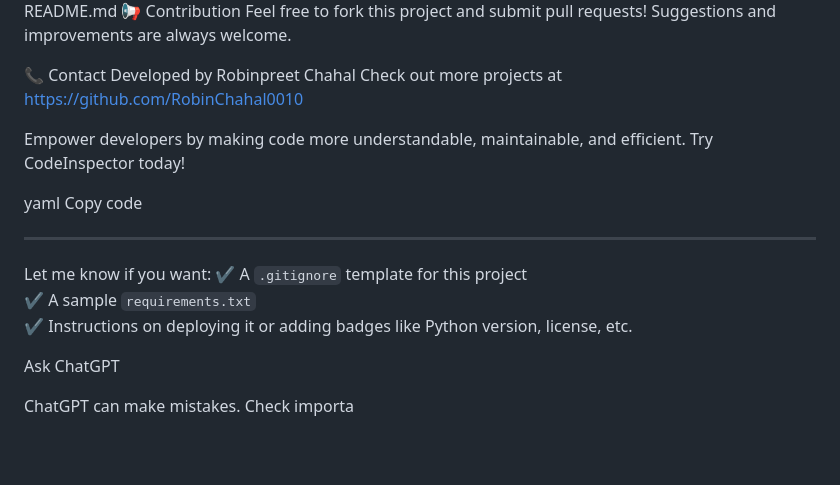
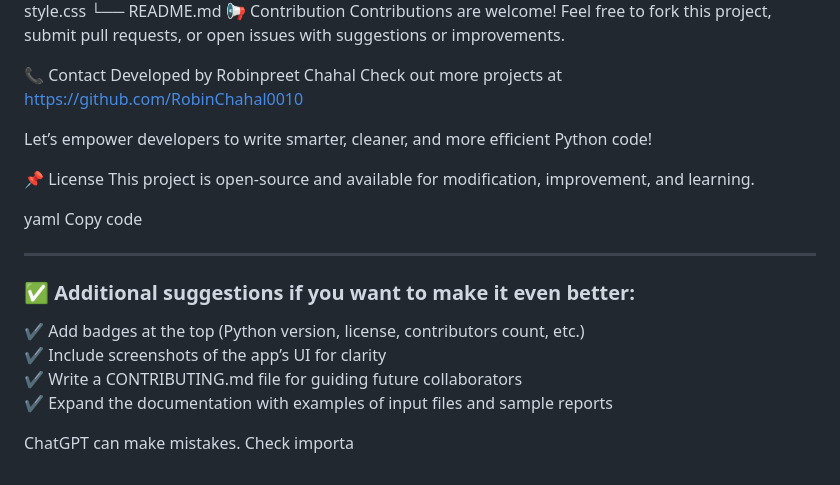
Before and after one commit to RobinChahal0010/CodeInspector, a Markdown page: README.md, the part around the change printed below. Drawn GitHub-style; blank space fills up the shorter version.

```diff
--- a/README.md
+++ b/README.md
@@ -106,31 +92,28 @@ CodeInspector/
 │   └── style.css
 └── README.md
 📢 Contribution
-Feel free to fork this project and submit pull requests! Suggestions and improvements are always welcome.
+Contributions are welcome!
+Feel free to fork this project, submit pull requests, or open issues with suggestions or improvements.
 
 📞 Contact
 Developed by Robinpreet Chahal
 Check out more projects at https://github.com/RobinChahal0010
 
-Empower developers by making code more understandable, maintainable, and efficient. Try CodeInspector today!
+Let’s empower developers to write smarter, cleaner, and more efficient Python code!
+
+📌 License
+This project is open-source and available for modification, improvement, and learning.
 
 yaml
 Copy code
 
 ---
 
-Let me know if you want:
-✔ A `.gitignore` template for this project
-✔ A sample `requirements.txt`
-✔ Instructions on deploying it or adding badges like Python version, license, etc.
-
-
-
-
-
-
-
-Ask ChatGPT
+### ✅ Additional suggestions if you want to make it even better:
+✔ Add badges at the top (Python version, license, contributors count, etc.)
+✔ Include screenshots of the app’s UI for clarity
+✔ Write a CONTRIBUTING.md file for guiding future collaborators
+✔ Expand the documentation with examples of input files and sample reports
 
 
 
```
Also changed, not shown: other parts of README.md (+21 -35 lines).
